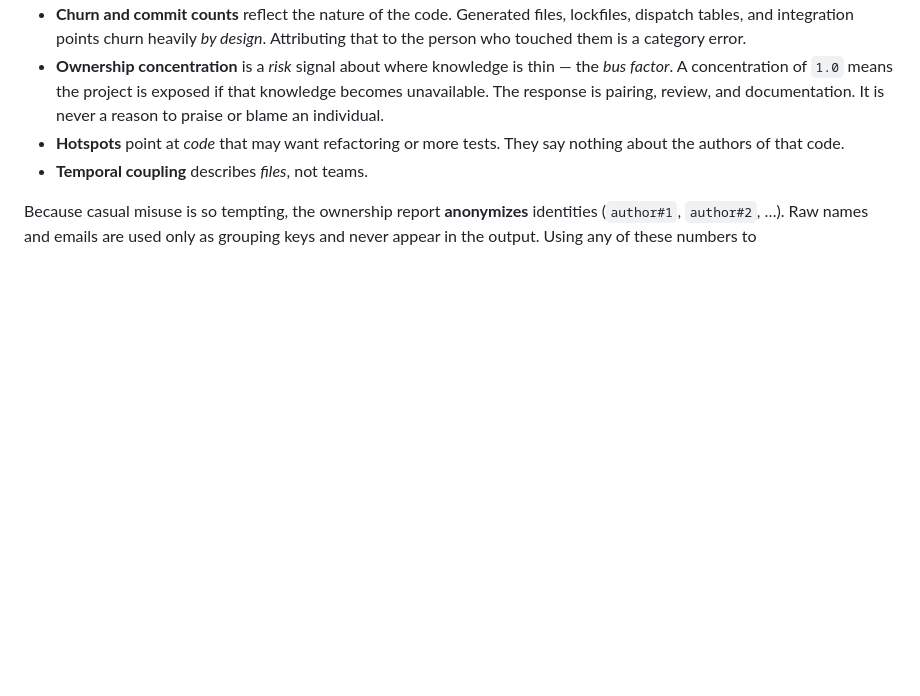
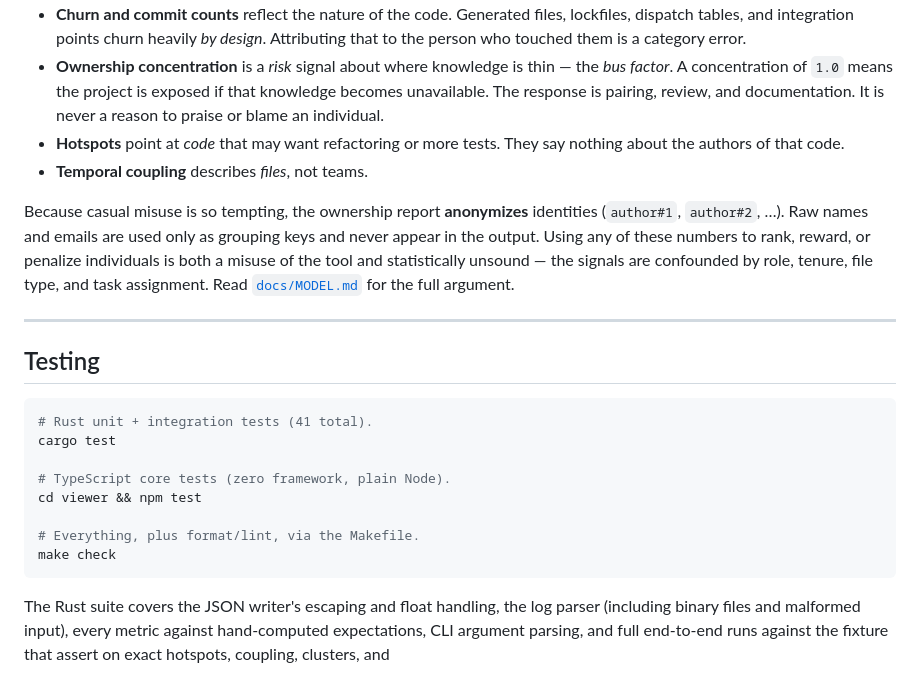
Before and after one commit to cirxineiaviegxas/RepoHelix, a Markdown page: README.md, the part around the change. Drawn GitHub-style; blank space fills up the shorter version.

````diff
--- a/README.md
+++ b/README.md
@@ -375,3 +375,26 @@ None of it measures a person's productivity, skill, effort, or worth.
 Because casual misuse is so tempting, the ownership report **anonymizes**
 identities (`author#1`, `author#2`, …). Raw names and emails are used only as
 grouping keys and never appear in the output. Using any of these numbers to
+rank, reward, or penalize individuals is both a misuse of the tool and
+statistically unsound — the signals are confounded by role, tenure, file type,
+and task assignment. Read [`docs/MODEL.md`](docs/MODEL.md) for the full argument.
+
+---
+
+## Testing
+
+```sh
+# Rust unit + integration tests (41 total).
+cargo test
+
+# TypeScript core tests (zero framework, plain Node).
+cd viewer && npm test
+
+# Everything, plus format/lint, via the Makefile.
+make check
+```
+
+The Rust suite covers the JSON writer's escaping and float handling, the log
+parser (including binary files and malformed input), every metric against
+hand-computed expectations, CLI argument parsing, and full end-to-end runs
+against the fixture that assert on exact hotspots, coupling, clusters, and
````
